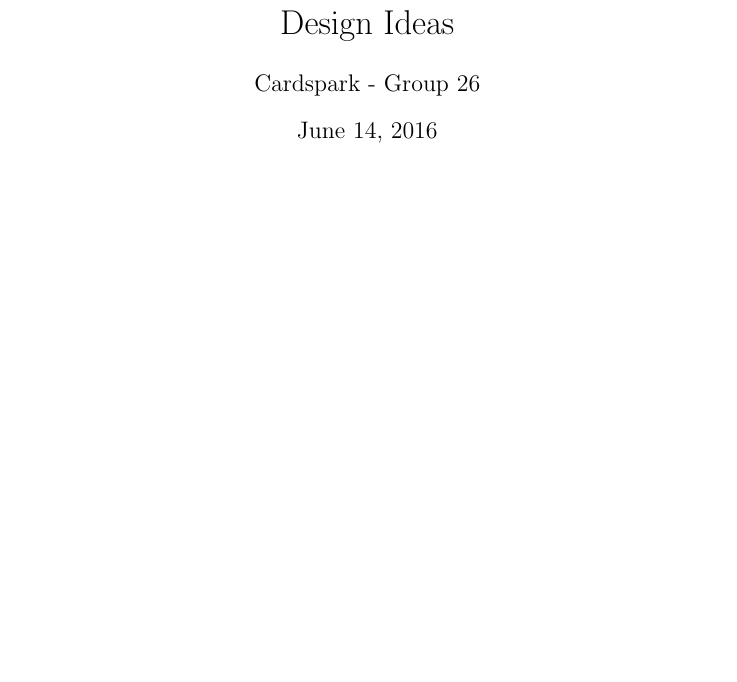
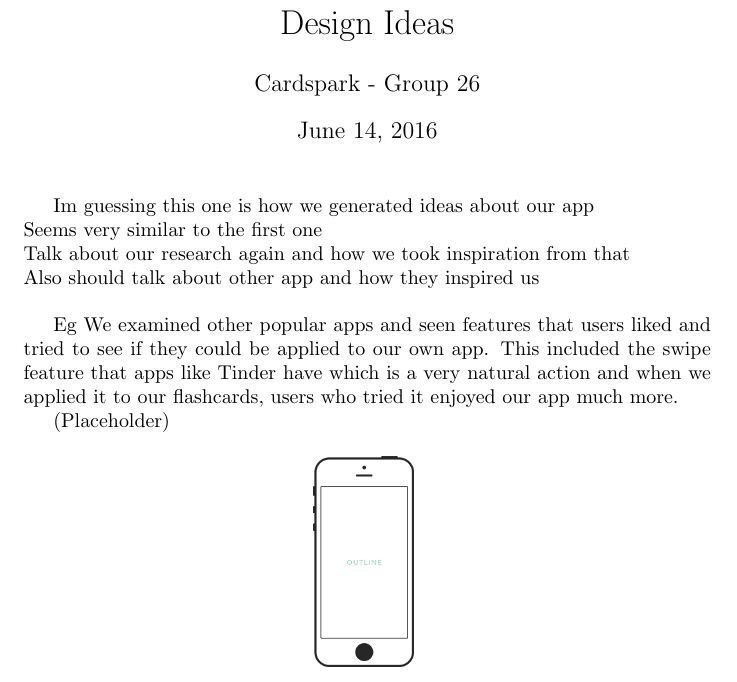
Before and after one commit to gmrodgers/webapps_2016, a LaTeX document (hcd_documents/design_ideas.tex): part of the page, cut so that both start at the same text, the shorter picture padded with empty space. Compiled offline with pdfLaTeX.

Commit message:
Added some content to the design ideas page

```diff
--- a/hcd_documents/design_ideas.tex
+++ b/hcd_documents/design_ideas.tex
@@ -15,4 +15,20 @@
 \date{\today}
 \maketitle
 
+Im guessing this one is how we generated ideas about our app\\
+Seems very similar to the first one\\
+Talk about our research again and how we took inspiration from that\\
+Also should talk about other app and how they inspired us\\
+
+Eg
+We examined other popular apps and seen features that users liked and tried to see if they could be applied to our own app. This included the swipe feature that apps like Tinder have which is a very natural action and when we applied it to our flashcards, users who tried it enjoyed our app much more.
+
+
+(Placeholder)
+\begin{center}
+	\vspace{1mm}
+	\includegraphics[scale=0.2]{placeholder.png}
+	\vspace{1mm}
+\end{center}
+
 \end{document}
```
Also changed, not shown: hcd_documents/design_ideas.pdf, 4 other files.
